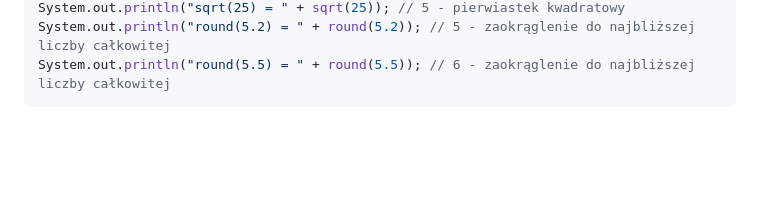
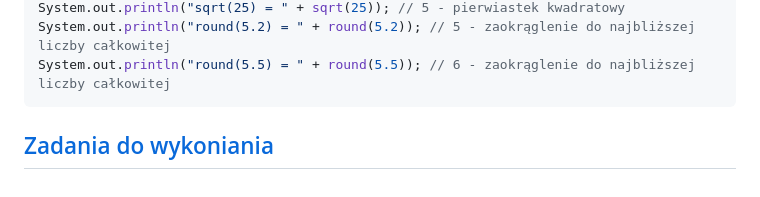
Before and after one commit to WebAce-Group/java101-edycja1, a Markdown page: w1/README.md, the part around the change. Drawn GitHub-style; blank space fills up the shorter version.

````diff
--- a/w1/README.md
+++ b/w1/README.md
@@ -151,3 +151,4 @@ System.out.println("sqrt(25) = " + sqrt(25)); // 5 - pierwiastek kwadratowy
 System.out.println("round(5.2) = " + round(5.2)); // 5 - zaokrąglenie do najbliższej liczby całkowitej
 System.out.println("round(5.5) = " + round(5.5)); // 6 - zaokrąglenie do najbliższej liczby całkowitej
 ```
+## [Zadania do wykoniania](zadanie.md)
````
